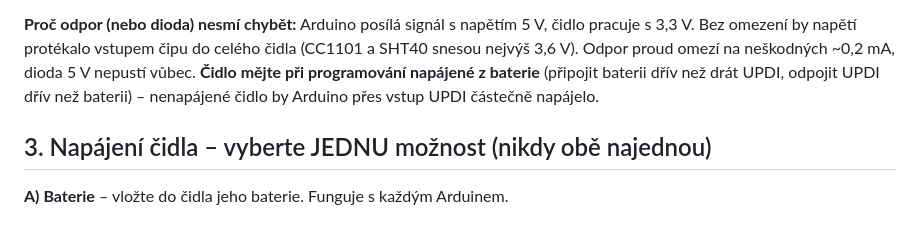
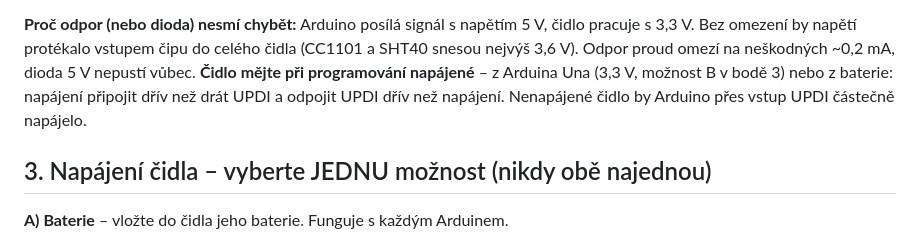
Before and after one commit to Svaty10/Retencni_Nadrz_V2, a Markdown page: docs/programovani_uzlu.md, the part around the change. Rendered like a GitHub page.

Commit message:
docs(uzel): sensor powered from the Arduino Uno 3.3 V while programming (or battery)
Co-Authored-By: Claude Opus 5.5 <noreply@anthropic.com>

```diff
--- a/docs/programovani_uzlu.md
+++ b/docs/programovani_uzlu.md
@@ -52,8 +52,9 @@ Na desce čidla hledejte plošky / konektor **UPDI – GND**; pokud nejsou, je U
 **Proč odpor (nebo dioda) nesmí chybět:** Arduino posílá signál s napětím 5 V, čidlo pracuje s 3,3 V.
 Bez omezení by napětí protékalo vstupem čipu do celého čidla (CC1101 a SHT40 snesou nejvýš 3,6 V).
 Odpor proud omezí na neškodných ~0,2 mA, dioda 5 V nepustí vůbec.
-**Čidlo mějte při programování napájené z baterie** (připojit baterii dřív než drát UPDI, odpojit
-UPDI dřív než baterii) – nenapájené čidlo by Arduino přes vstup UPDI částečně napájelo.
+**Čidlo mějte při programování napájené** – z Arduina Una (3,3 V, možnost B v bodě 3) nebo z baterie:
+napájení připojit dřív než drát UPDI a odpojit UPDI dřív než napájení. Nenapájené čidlo by Arduino
+přes vstup UPDI částečně napájelo.
 
 ## 3. Napájení čidla – vyberte JEDNU možnost (nikdy obě najednou)
 
```
Also changed, not shown: CHANGELOG.md (+1 -1 lines).
